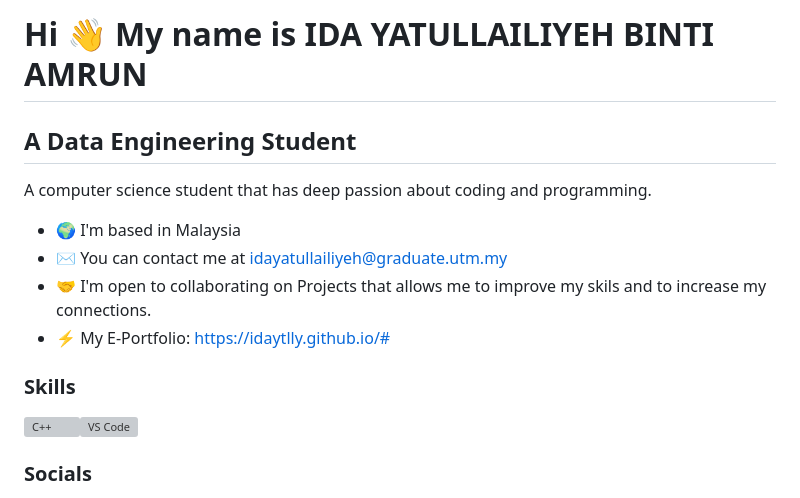
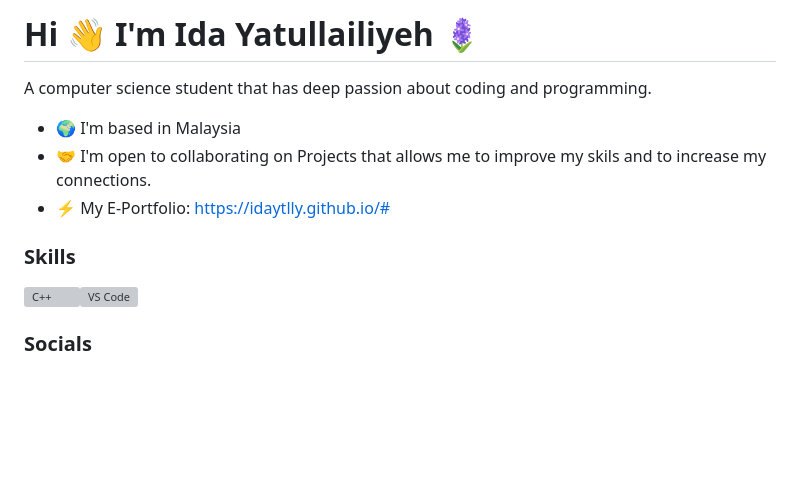
Before and after one commit to idaytlly/idaytlly, a Markdown page: README.md, the part around the change. Drawn GitHub-style; blank space fills up the shorter version; grey boxes are pictures that could not be loaded.

```diff
--- a/README.md
+++ b/README.md
@@ -1,19 +1,13 @@
-Hi 👋 My name is IDA YATULLAILIYEH BINTI AMRUN
+Hi 👋 I'm Ida Yatullailiyeh 🪻
 =====================================================================================================================================================
-
-A Data Engineering Student
---------------------------
 
 A computer science student that has deep passion about coding and programming.
 
 * 🌍  I'm based in Malaysia
-* ✉  You can contact me at [idayatullailiyeh@graduate.utm.my](mailto:idayatullailiyeh@graduate.utm.my)
 * 🤝  I'm open to collaborating on Projects that allows me to improve my skils and to increase my connections.
 * ⚡  My E-Portfolio: https://idaytlly.github.io/#
 
 ### Skills
-
-
 <p align="left">
 <a href="https://docs.microsoft.com/en-us/cpp/?view=msvc-170" target="_blank" rel="noreferrer"><img src="https://raw.githubusercontent.com/danielcranney/readme-generator/main/public/icons/skills/cplusplus-colored.svg" width="36" height="36" alt="C++" /></a><a href="https://code.visualstudio.com/" target="_blank" rel="noreferrer"><img src="https://raw.githubusercontent.com/danielcranney/readme-generator/main/public/icons/skills/visualstudiocode.svg" width="36" height="36" alt="VS Code" /></a>
 </p>
```
